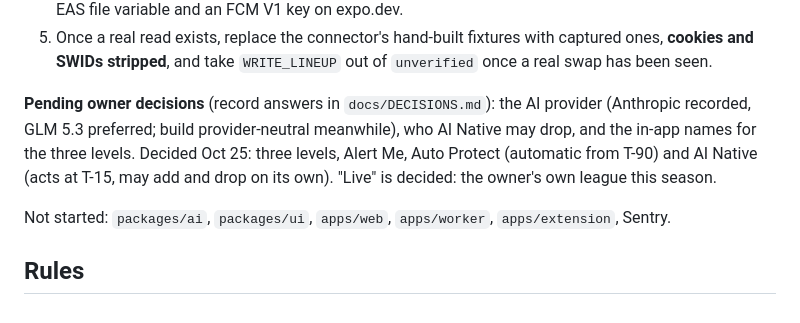
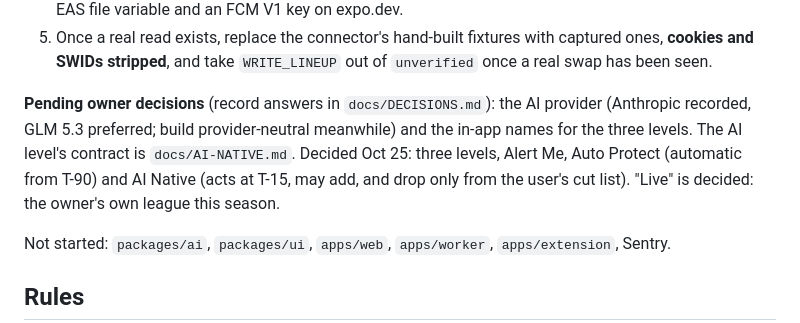
Before and after one commit to rmanager-cpu/hangover-bot, a Markdown page: CLAUDE.md, the part around the change. Drawn GitHub-style.

```diff
--- a/CLAUDE.md
+++ b/CLAUDE.md
@@ -98,9 +98,9 @@ unreachable from the build and fix sessions.
    swap has been seen.
 
 **Pending owner decisions** (record answers in `docs/DECISIONS.md`): the AI provider
-(Anthropic recorded, GLM 5.3 preferred; build provider-neutral meanwhile), who AI Native may
-drop, and the in-app names for the three levels. Decided Oct 25: three levels, Alert Me, Auto
-Protect (automatic from T-90) and AI Native (acts at T-15, may add and drop on its own). "Live"
+(Anthropic recorded, GLM 5.3 preferred; build provider-neutral meanwhile) and the in-app
+names for the three levels. The AI level's contract is `docs/AI-NATIVE.md`. Decided Oct 25: three levels, Alert Me, Auto
+Protect (automatic from T-90) and AI Native (acts at T-15, may add, and drop only from the user's cut list). "Live"
 is decided: the owner's own league this season.
 
 Not started: `packages/ai`, `packages/ui`, `apps/web`, `apps/worker`, `apps/extension`,
```
Also changed, not shown: docs/AI-NATIVE.md (added, +93 -0 lines), docs/DECISIONS.md (+1 -0 lines).
